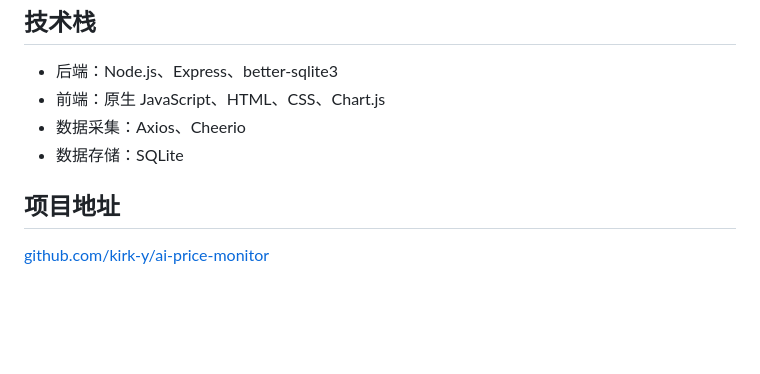
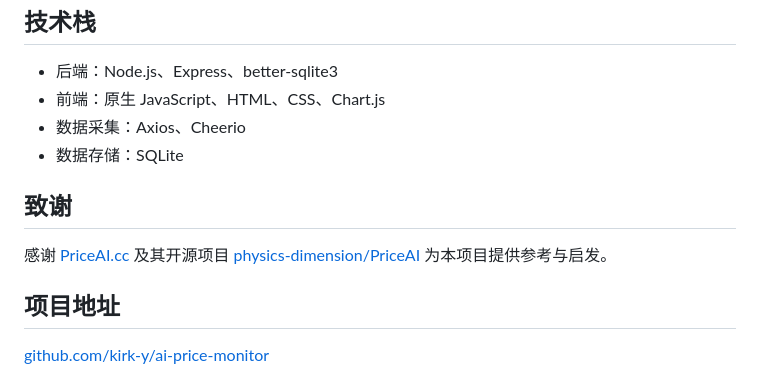
Before and after one commit to kirk-y/ai-price-monitor, a Markdown page: README.md, the part around the change. Drawn GitHub-style; blank space fills up the shorter version.

Commit message:
docs: thank PriceAI project

```diff
--- a/README.md
+++ b/README.md
@@ -134,6 +134,10 @@ npm test
 - 数据采集：Axios、Cheerio
 - 数据存储：SQLite
 
+## 致谢
+
+感谢 [PriceAI.cc](https://priceai.cc) 及其开源项目 [physics-dimension/PriceAI](https://github.com/physics-dimension/PriceAI) 为本项目提供参考与启发。
+
 ## 项目地址
 
 [github.com/kirk-y/ai-price-monitor](https://github.com/kirk-y/ai-price-monitor)
```
